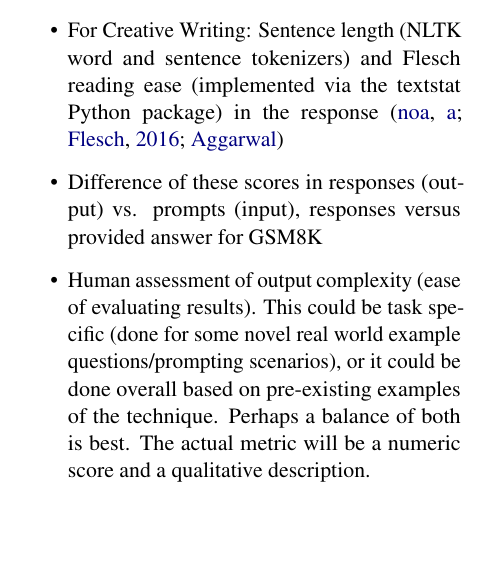
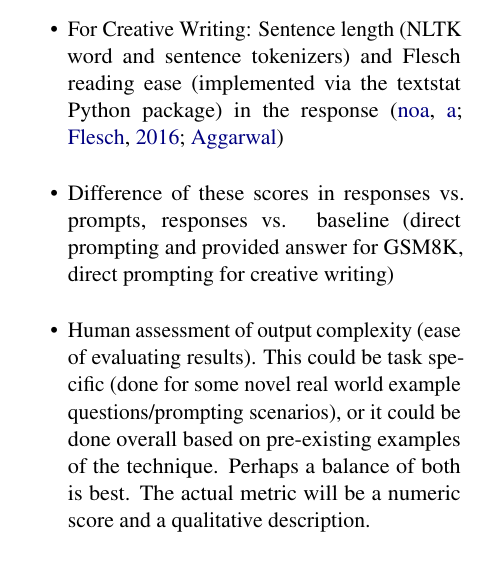
Before and after one commit to ijyliu/anlp23-project, a LaTeX paper (Midterm Report/Midterm Report - Isaac Liu.tex): part of one column of page 4 of 17, cut so that both start at the same text, the shorter picture padded with empty space. Compiled offline with pdfLaTeX.

Commit message:
change back

```diff
--- a/Midterm Report/Midterm Report - Isaac Liu.tex
+++ b/Midterm Report/Midterm Report - Isaac Liu.tex
@@ -117,7 +117,7 @@ I report:
   \item For GSM8K: Presence of contrasting words {'while', 'but', 'though', 'although', 'other', 'others', 'however'} in the response \cite{bhaskar_prompted_2023}
   \item For Creative Writing: Number of passage ideas considered in the response
   \item For Creative Writing: Sentence length (NLTK word and sentence tokenizers) and Flesch reading ease (implemented via the textstat Python package) in the response \cite{noauthor_nltk_nodate, flesch_how_2016, aggarwal_textstat_nodate}
-  \item Difference of these scores in responses (output) vs. prompts (input), responses versus provided answer for GSM8K
+  \item Difference of these scores in responses vs. prompts, responses vs. baseline (direct prompting and provided answer for GSM8K, direct prompting for creative writing)
   \item Human assessment of output complexity (ease of evaluating results). This could be task specific (done for some novel real world example questions/prompting scenarios), or it could be done overall based on pre-existing examples of the technique. Perhaps a balance of both is best. The actual metric will be a numeric score and a qualitative description.
 \end{itemize}
 
```
